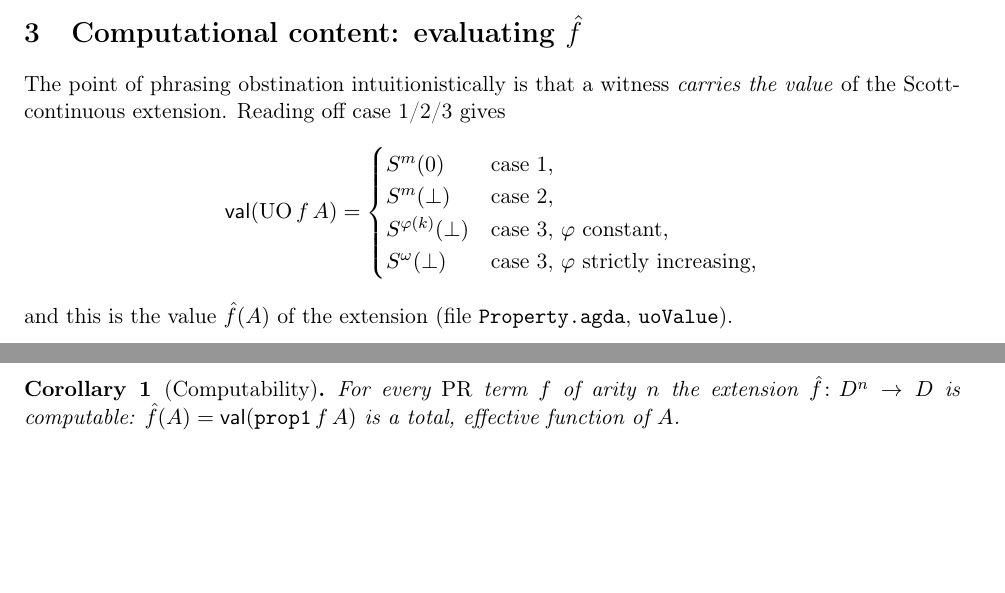
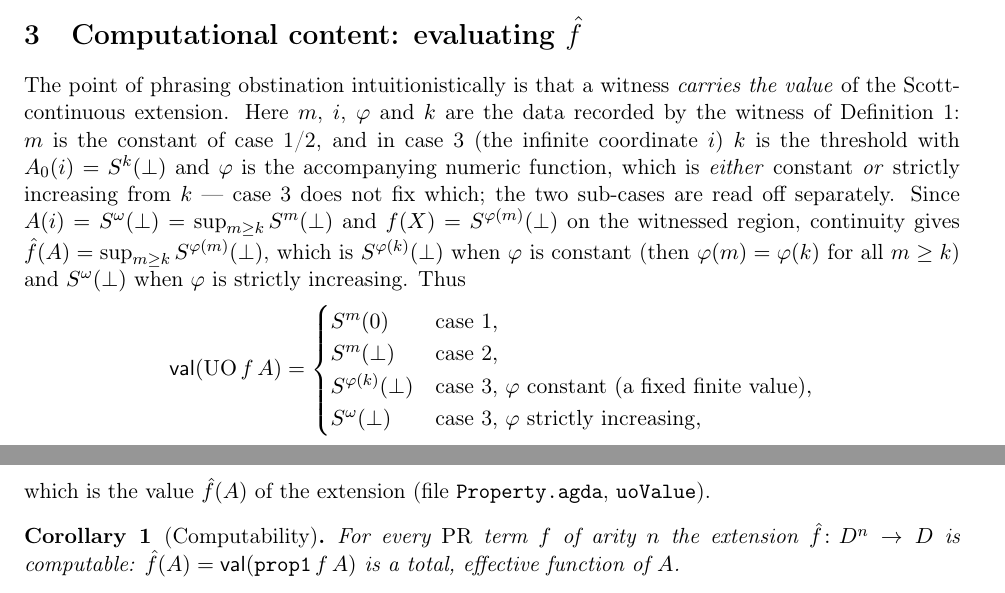
Before and after one commit to coquand/domain-semantics, a LaTeX paper (OBSTINATION/obstination.tex): two parts of pages 2 and 3 of 3, joined at a grey line, cut so that both start at the same text, the shorter picture padded with empty space. Compiled offline with pdfLaTeX.

Commit message:
OBSTINATION/obstination.tex: clarify the case-3 witness (φ and k) in Section 3
Section 3 used φ and k without recalling that they are the Definition-1 witness
data (k the threshold A₀(i)=S^k(⊥); φ the numeric function on the infinite
coordinate). Also made explicit that case 3 does not assert φ is constant --
it splits into φ constant vs strictly increasing -- and derived the read-off
value f-hat(A) = sup_{m≥k} S^{φ(m)}(⊥) = S^{φ(k)}(⊥) (constant) / S^ω(⊥) (strict)
from continuity. No math change; presentation only.

Co-Authored-By: Claude Opus 4.8 (1M context) <noreply@anthropic.com>

```diff
--- a/OBSTINATION/obstination.tex
+++ b/OBSTINATION/obstination.tex
@@ -130,18 +130,28 @@ the concrete interpreter. $\qed$
 \section{Computational content: evaluating $\hatf$}
 
 The point of phrasing obstination intuitionistically is that a witness
-\emph{carries the value} of the Scott-continuous extension. Reading off case
-1/2/3 gives
+\emph{carries the value} of the Scott-continuous extension. Here $m$, $i$,
+$\varphi$ and $k$ are the data recorded by the witness of Definition~1: $m$ is
+the constant of case~1/2, and in case~3 (the infinite coordinate $i$) $k$ is
+the threshold with $A_0(i)=S^k(\bot)$ and $\varphi$ is the accompanying numeric
+function, which is \emph{either} constant \emph{or} strictly increasing from
+$k$ --- case~3 does not fix which; the two sub-cases are read off separately.
+Since $A(i)=\Sw=\sup_{m\ge k}S^m(\bot)$ and $f(X)=S^{\varphi(m)}(\bot)$ on the
+witnessed region, continuity gives
+$\hatf(A)=\sup_{m\ge k}S^{\varphi(m)}(\bot)$, which is $S^{\varphi(k)}(\bot)$
+when $\varphi$ is constant (then $\varphi(m)=\varphi(k)$ for all $m\ge k$) and
+$\Sw$ when $\varphi$ is strictly increasing. Thus
 \[
   \uoValue(\UO\,f\,A)=
   \begin{cases}
     S^m(0) & \text{case 1},\\
     S^m(\bot) & \text{case 2},\\
-    S^{\varphi(k)}(\bot) & \text{case 3, }\varphi\text{ constant},\\
+    S^{\varphi(k)}(\bot) & \text{case 3, }\varphi\text{ constant}
+      \ (\text{a fixed finite value}),\\
     \Sw & \text{case 3, }\varphi\text{ strictly increasing},
   \end{cases}
 \]
-and this is the value $\hatf(A)$ of the extension (file \texttt{Property.agda},
+which is the value $\hatf(A)$ of the extension (file \texttt{Property.agda},
 $\mathtt{uoValue}$).
 
 \begin{corollary}[Computability]
```
Also changed, not shown: OBSTINATION/obstination.pdf.
